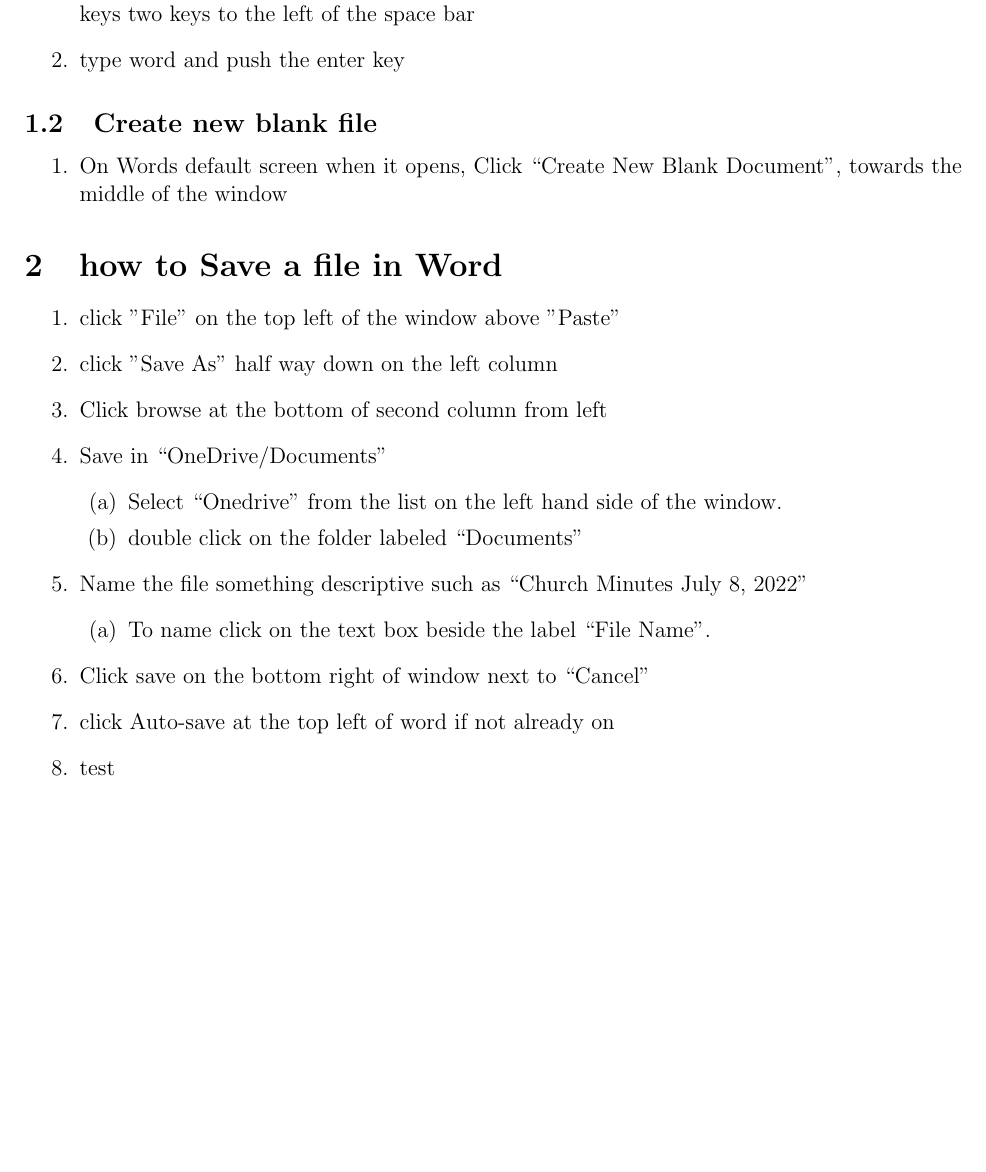
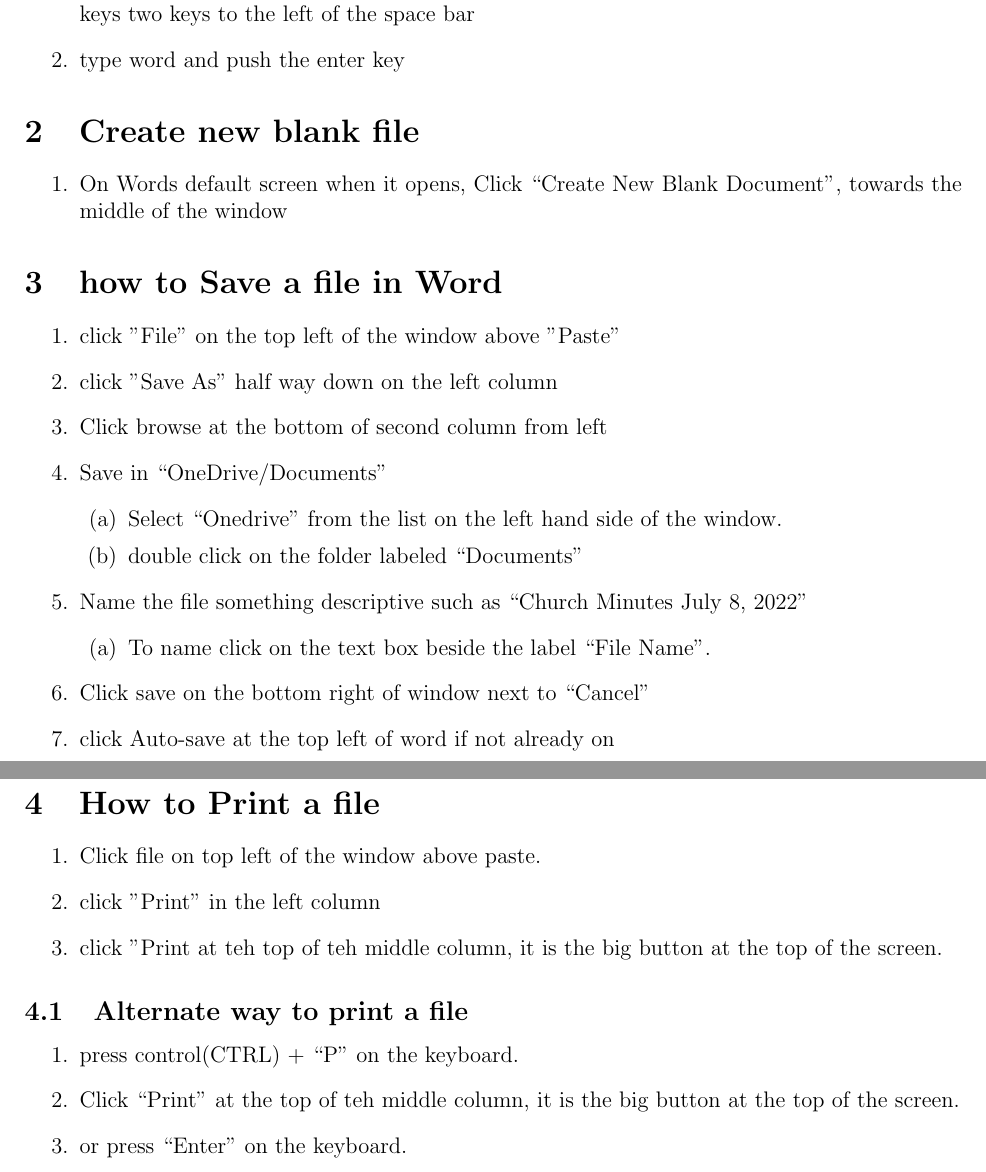
Before and after one commit to kaytonar/notes, a LaTeX document (Grandpa_Latex/word.tex): part of the page before the commit and two parts of pages 1 and 2 of 2 after it, the two joined at a grey line, cut so that both start at the same text, the shorter picture padded with empty space. Compiled offline with pdfLaTeX.

Commit message:
added how to print

```diff
--- a/Grandpa_Latex/word.tex
+++ b/Grandpa_Latex/word.tex
@@ -28,7 +28,7 @@
     \item push the windows key on your keyboard, it looks like a waving flag on the bottom row of keys two keys to the left of the space bar
     \item type word and push the enter key
 \end{enumerate}
-\subsection{Create new blank file}
+\section{Create new blank file}
 \begin{enumerate}
     \item On Words default screen when it opens, Click ``Create New Blank Document", towards the middle of the window
 \end{enumerate}
@@ -48,6 +48,19 @@
         \end{enumerate}
     \item Click save on the bottom right of window next to ``Cancel"
     \item click Auto-save at the top left of word if not already on
-\item test
 \end{enumerate}
+\vspace*{80px}
+    \section{How to Print a file}
+\begin{enumerate}
+    \item Click file on top left of the window above paste.
+    \item click "Print" in the left column
+    \item click "Print at teh top of teh middle column, it is the big button at the top of the screen.
+\end{enumerate}
+\subsection{Alternate way to print a file}
+\begin{enumerate}
+    \item press control(CTRL) + ``P" on the keyboard.
+    \item Click ``Print" at the top of teh middle column, it is the big button at the top of the screen.
+    \item or press ``Enter" on the keyboard.
+\end{enumerate}
+
 \end{document}
```
Also changed, not shown: Grandpa_Latex/word.pdf. Lines whose indentation alone changed are shown as unchanged.
